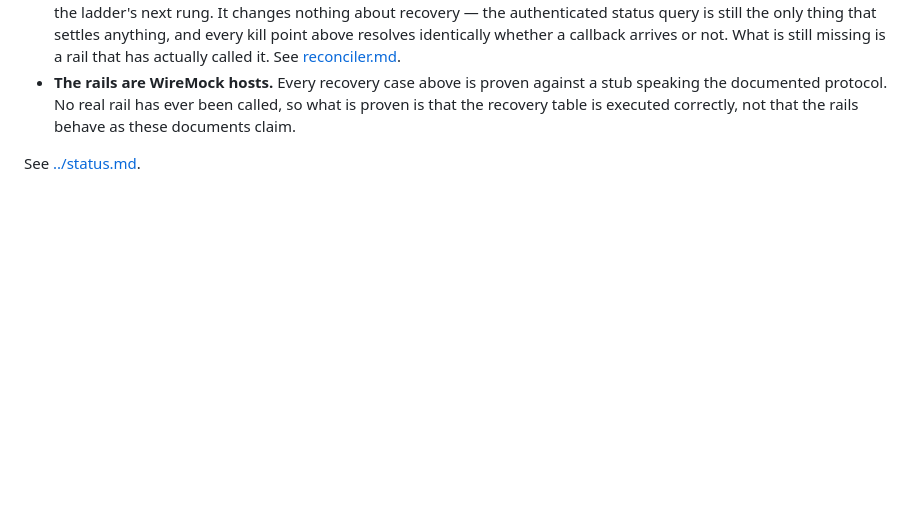
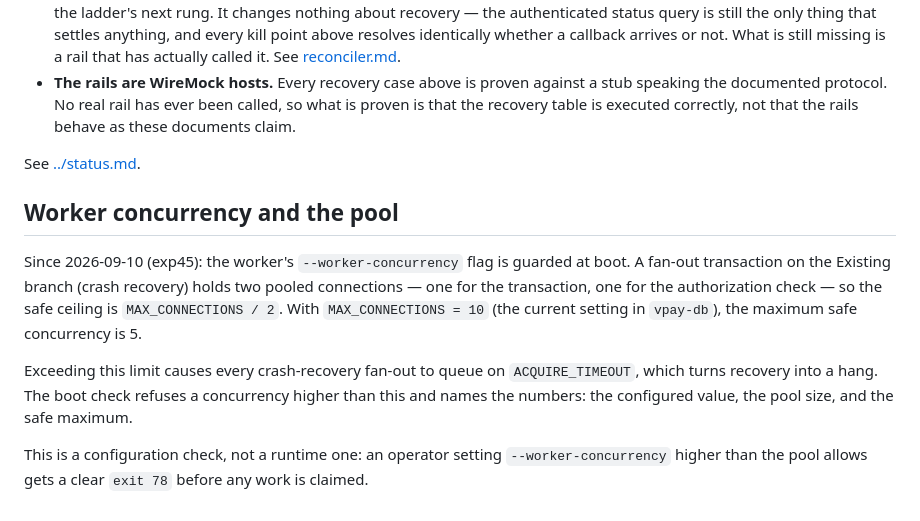
Before and after one commit to vaam-apps/vpay, a Markdown page: docs/flows/crash-safety.md, the part around the change. Rendered like a GitHub page; blank space fills up the shorter version.

Commit message:
exp45: document worker concurrency limit in crash-safety.md
- Add new section explaining the two-connection constraint on fan-out
- Document that the safe maximum is MAX_CONNECTIONS / 2
- Note that the check is at boot-time and returns exit 78 with clear message

Co-Authored-By: Claude Fable 5.1 <noreply@anthropic.com>

```diff
--- a/docs/flows/crash-safety.md
+++ b/docs/flows/crash-safety.md
@@ -499,3 +499,21 @@ transaction and uses the commit path as its control).
   the rails behave as these documents claim.
 
 See [../status.md](../status.md).
+
+## Worker concurrency and the pool
+
+Since 2026-09-10 (exp45): the worker's `--worker-concurrency` flag is
+guarded at boot. A fan-out transaction on the Existing branch (crash
+recovery) holds two pooled connections — one for the transaction, one for
+the authorization check — so the safe ceiling is `MAX_CONNECTIONS / 2`. With
+`MAX_CONNECTIONS = 10` (the current setting in `vpay-db`), the maximum safe
+concurrency is 5.
+
+Exceeding this limit causes every crash-recovery fan-out to queue on
+`ACQUIRE_TIMEOUT`, which turns recovery into a hang. The boot check refuses
+a concurrency higher than this and names the numbers: the configured value,
+the pool size, and the safe maximum.
+
+This is a configuration check, not a runtime one: an operator setting
+`--worker-concurrency` higher than the pool allows gets a clear `exit 78`
+before any work is claimed.
```
